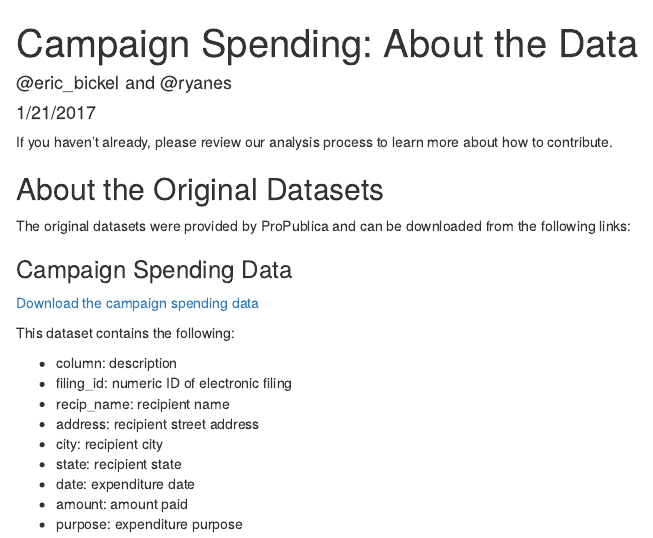
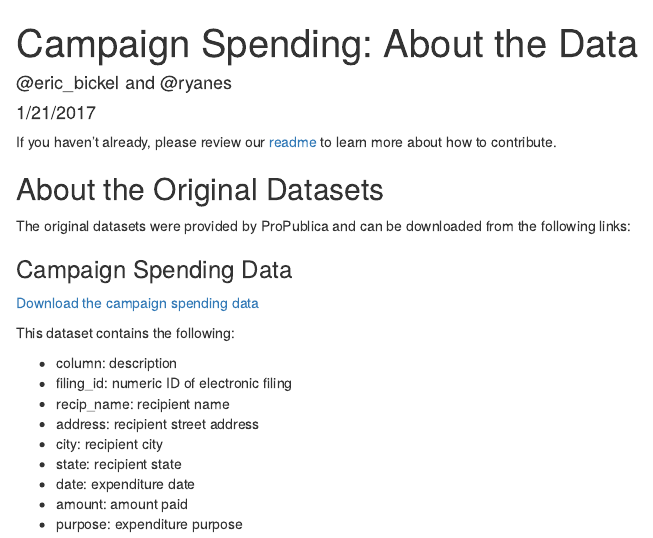
Before and after one commit to Data4Democracy/campaign_expenditures, an R Markdown document (about_the_data.Rmd): the page in a window 1100 px wide, from its top. Rendered offline with R 4.5, knitr and Pandoc, with nearby package versions.

Commit message:
Added links.

```diff
--- a/about_the_data.Rmd
+++ b/about_the_data.Rmd
@@ -4,7 +4,7 @@ author: '@eric_bickel and @ryanes'
 date: "1/21/2017"
 output: html_document
 ---
-If you haven't already, please review our analysis process to learn more about how to contribute.
+If you haven't already, please review our [readme](https://github.com/Data4Democracy/campaign_expenditures/blob/master/README.md) to learn more about how to contribute.
 
 ## About the Original Datasets
 
```
